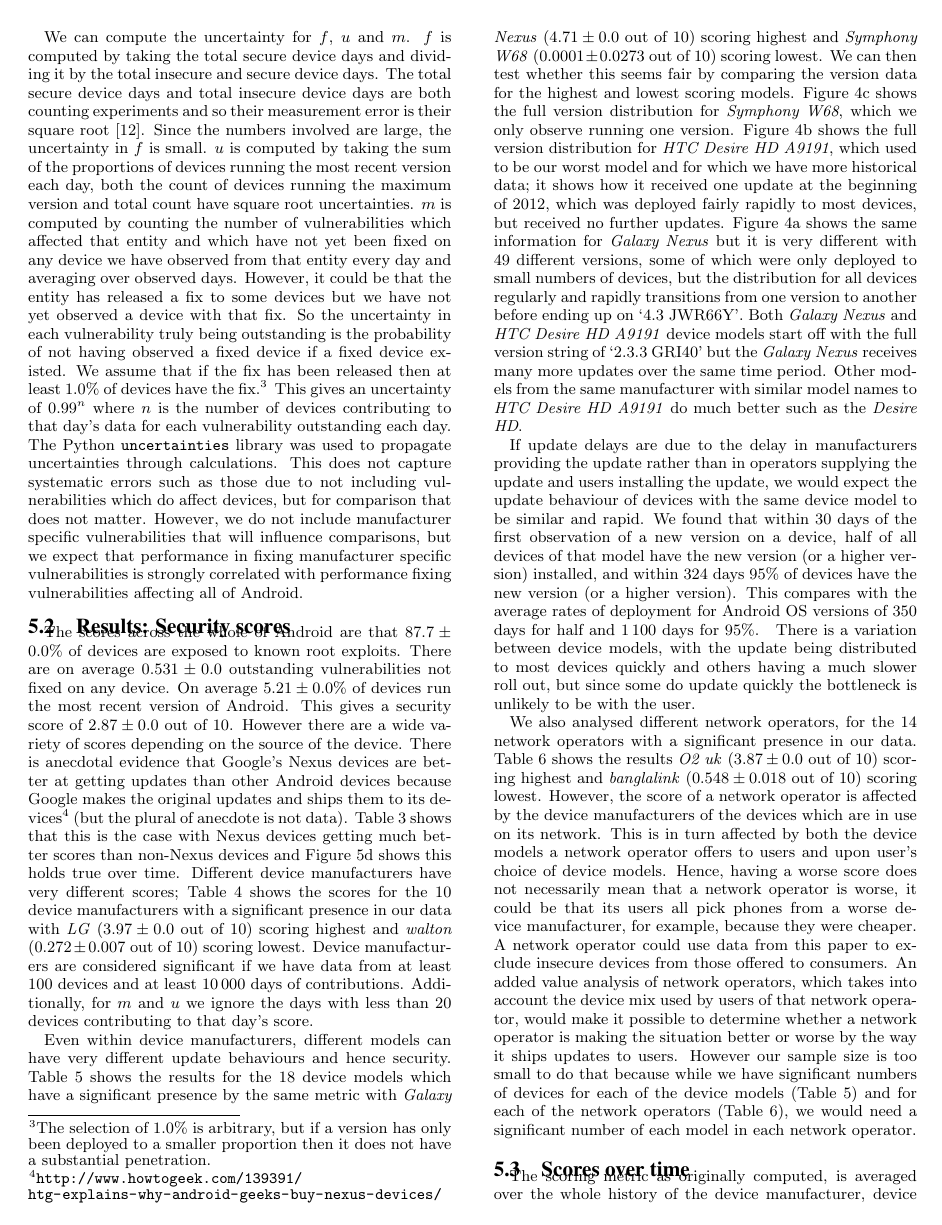
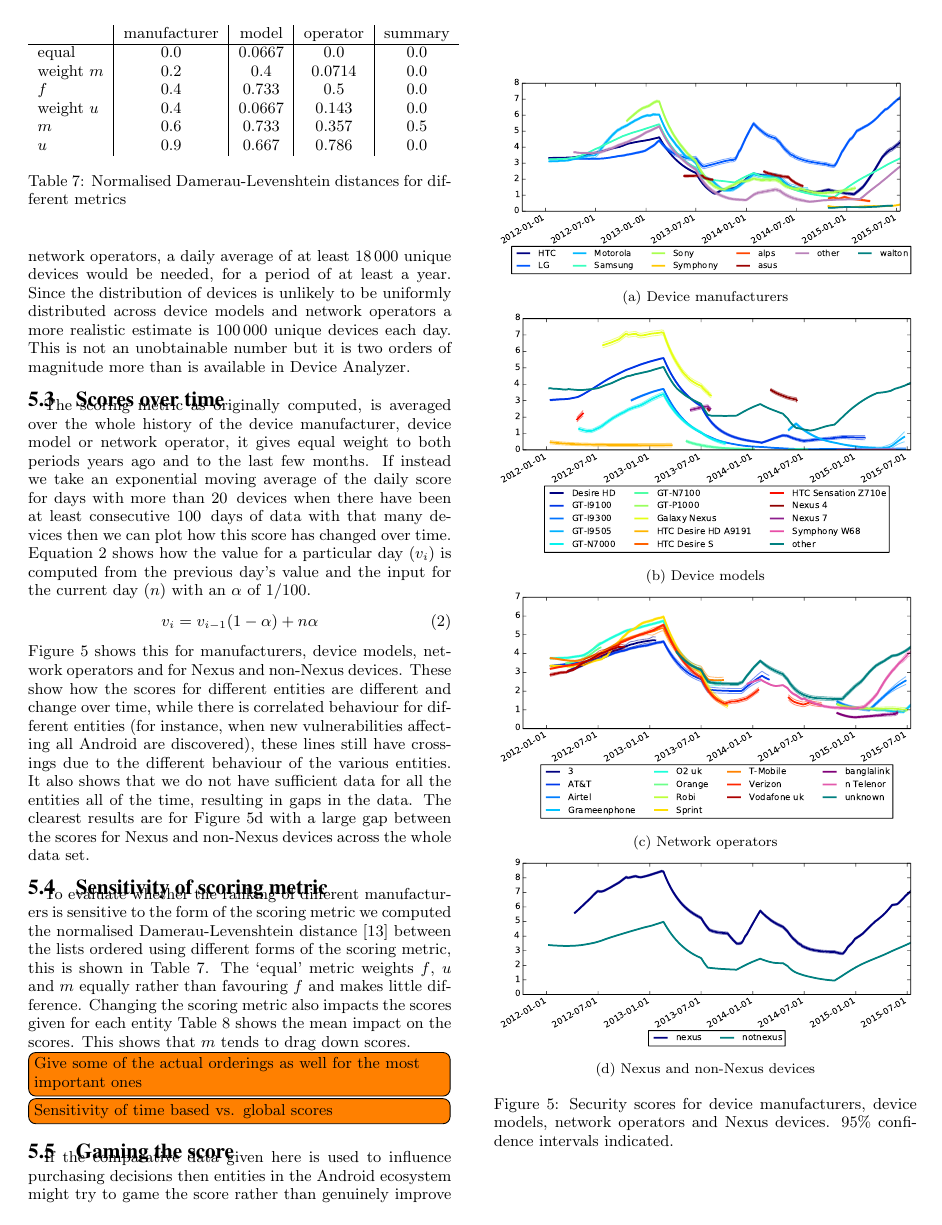
Before and after one commit to ucam-cl-dtg/paper-da-securityupdates, a LaTeX paper (spsm04-thomas.tex, which reads security_scoring.tex): page 5 of 12 before the commit and page 8 of 12 after it. Compiled offline with pdfLaTeX.

Commit message:
How big a sample would we need for an added value analysis

```diff
--- a/security_scoring.tex
+++ b/security_scoring.tex
@@ -110,6 +110,9 @@ Hence, having a worse score does not necessarily mean that a network operator is
 A network operator could use data from this paper to exclude insecure devices from those offered to consumers.
 An added value analysis of network operators, which takes into account the device mix used by users of that network operator, would make it possible to determine whether a network operator is making the situation better or worse by the way it ships updates to users.
 However our sample size is too small to do that because while we have significant numbers of devices for each of the device models (Table~\ref{tab:sec_model}) and for each of the network operators (Table~\ref{tab:sec_operator}), we would need a significant number of each model in each network operator.
+A large enough sample size would contain at least 100 unique devices each day for each device model for each network operator, hence for our 14 significant models and 13 significant network operators, a daily average of at least 18\,000 unique devices would be needed, for a period of at least a year.
+Since the distribution of devices is unlikely to be uniformly distributed across device models and network operators a more realistic estimate is 100\,000 unique devices each day.
+This is not an unobtainable number but it is two orders of magnitude more than is available in \da.
 %We do not attempt to disambiguate users behaviour in whether they install updates from network operators using rolling upgrades.
 
 \subsection{Scores over time}
```
